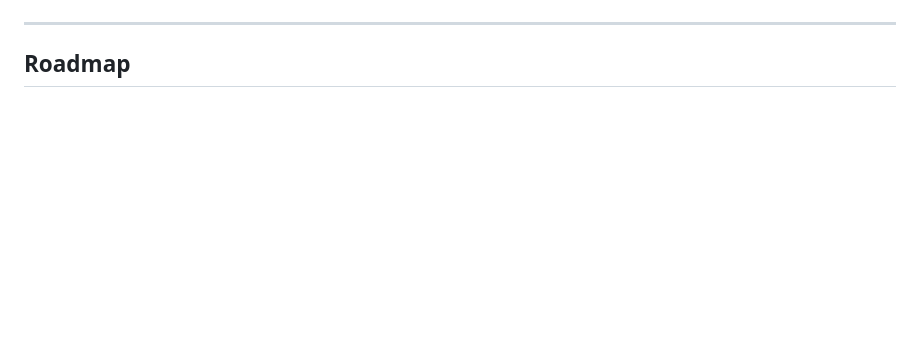
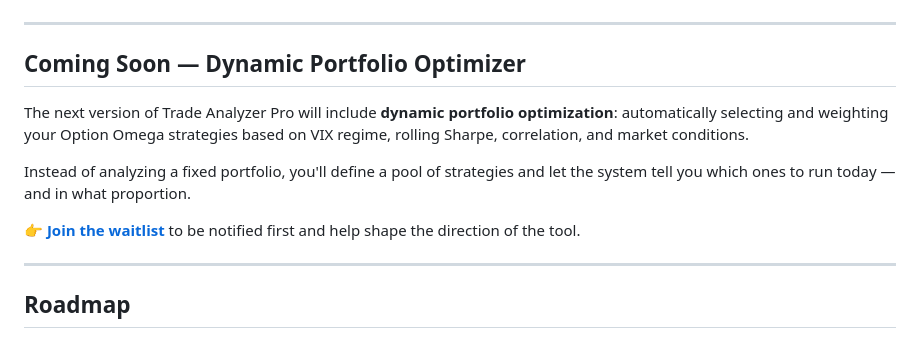
Before and after one commit to Sax-OptionOmega/Trade-Analyzer, a Markdown page: README.md, the part around one of its changes. Rendered like a GitHub page; blank space fills up the shorter version.

```diff
--- a/README.md
+++ b/README.md
@@ -139,6 +140,16 @@ Exported CSV from **[Option Omega](https://optonomega.com)** with the following
 
 ---
 
+## Coming Soon — Dynamic Portfolio Optimizer
+
+The next version of Trade Analyzer Pro will include **dynamic portfolio optimization**: automatically selecting and weighting your Option Omega strategies based on VIX regime, rolling Sharpe, correlation, and market conditions.
+
+Instead of analyzing a fixed portfolio, you'll define a pool of strategies and let the system tell you which ones to run today — and in what proportion.
+
+👉 **[Join the waitlist](https://docs.google.com/forms/d/e/1FAIpQLSf-FkBSWFW1DuAekiaYs5b4AqVt9iBJBdW4V3c4rwdSP3IjFA/viewform?usp=header)** to be notified first and help shape the direction of the tool.
+
+---
+
 ## Roadmap
 - [ ] Multi-account / multi-broker CSV support
 - [ ] Export analysis as PDF report
```
Also changed, not shown: other parts of README.md (+1 -0 lines).
